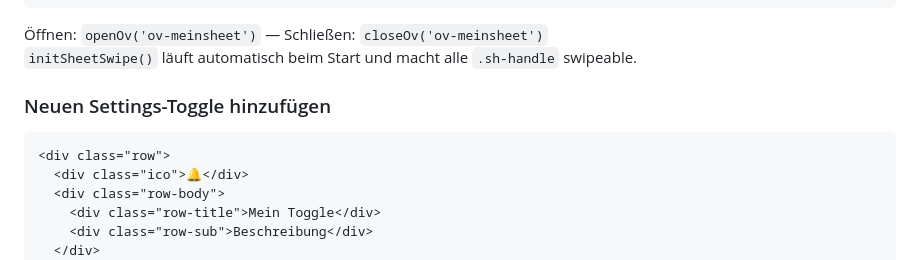
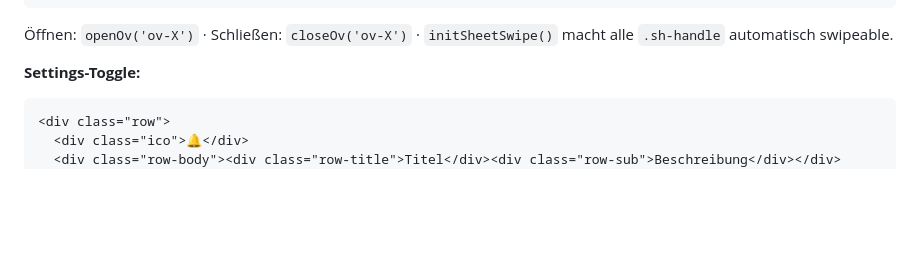
Before and after one commit to Lenny23445/Gymtrack, a Markdown page: CLAUDE.md, the part around one of its changes. Rendered like a GitHub page; blank space fills up the shorter version.

````diff
--- a/CLAUDE.md
+++ b/CLAUDE.md
@@ -96,15 +53,11 @@ S = {
   </div>
 </div>
 ```
-Öffnen: `openOv('ov-meinsheet')` — Schließen: `closeOv('ov-meinsheet')`
-`initSheetSwipe()` läuft automatisch beim Start und macht alle `.sh-handle` swipeable.
+Öffnen: `openOv('ov-X')` · Schließen: `closeOv('ov-X')` · `initSheetSwipe()` macht alle `.sh-handle` automatisch swipeable.
 
-### Neuen Settings-Toggle hinzufügen
+**Settings-Toggle:**
 ```html
 <div class="row">
   <div class="ico">🔔</div>
-  <div class="row-body">
-    <div class="row-title">Mein Toggle</div>
-    <div class="row-sub">Beschreibung</div>
-  </div>
+  <div class="row-body"><div class="row-title">Titel</div><div class="row-sub">Beschreibung</div></div>
   <label class="tgl" onclick="event.stopPropagation()">
````
Also changed, not shown: other parts of CLAUDE.md (+48 -104 lines).
